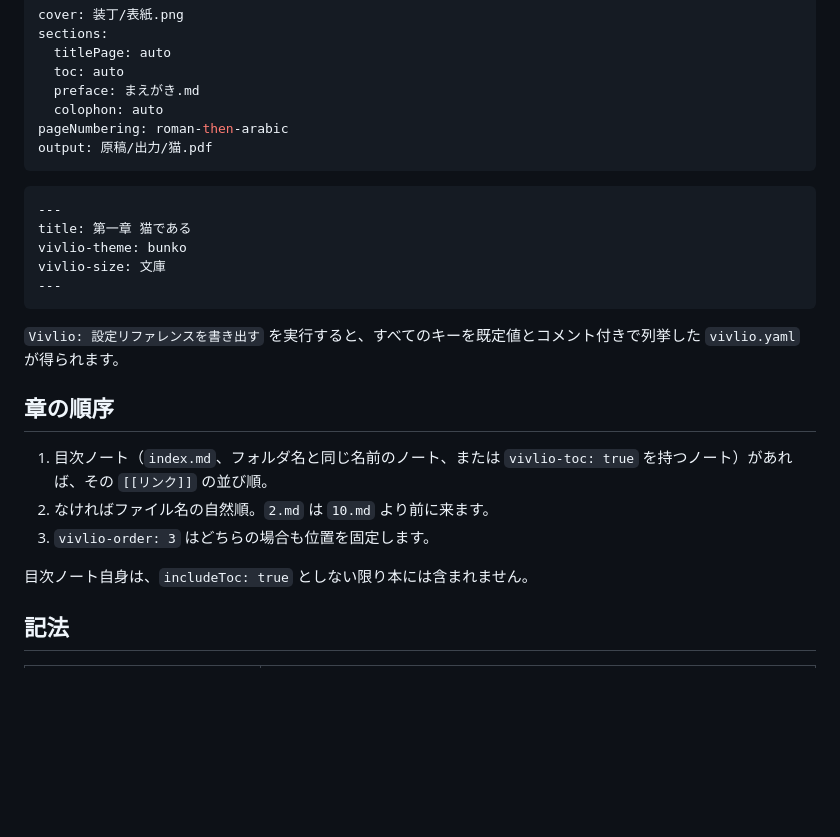
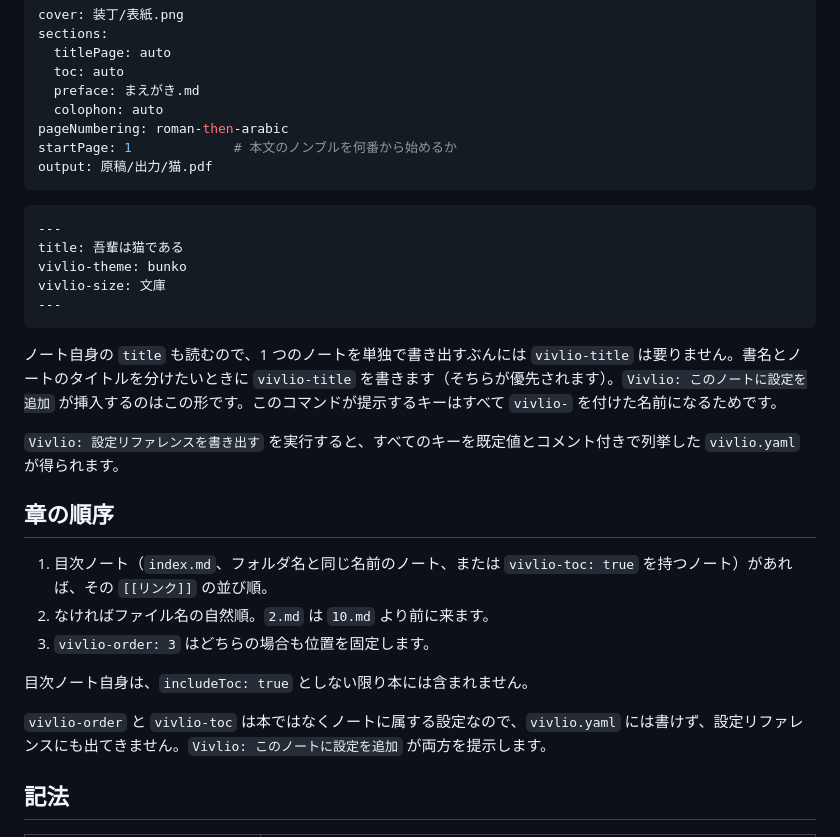
Before and after one commit to nonkuri/obsidian-vivlio, a Markdown page: README.ja.md, the part around the change. Drawn GitHub-style; blank space fills up the shorter version.

````diff
--- a/README.ja.md
+++ b/README.ja.md
@@ -74,16 +74,19 @@ sections:
   preface: まえがき.md
   colophon: auto
 pageNumbering: roman-then-arabic
+startPage: 1             # 本文のノンブルを何番から始めるか
 output: 原稿/出力/猫.pdf
 ```
 
 ```yaml
 ---
-title: 第一章 猫である
+title: 吾輩は猫である
 vivlio-theme: bunko
 vivlio-size: 文庫
 ---
 ```
+
+ノート自身の `title` も読むので、1 つのノートを単独で書き出すぶんには `vivlio-title` は要りません。書名とノートのタイトルを分けたいときに `vivlio-title` を書きます（そちらが優先されます）。`Vivlio: このノートに設定を追加` が挿入するのはこの形です。このコマンドが提示するキーはすべて `vivlio-` を付けた名前になるためです。
 
 `Vivlio: 設定リファレンスを書き出す` を実行すると、すべてのキーを既定値とコメント付きで列挙した `vivlio.yaml` が得られます。
 
@@ -94,6 +97,8 @@ vivlio-size: 文庫
 3. `vivlio-order: 3` はどちらの場合も位置を固定します。
 
 目次ノート自身は、`includeToc: true` としない限り本には含まれません。
+
+`vivlio-order` と `vivlio-toc` は本ではなくノートに属する設定なので、`vivlio.yaml` には書けず、設定リファレンスにも出てきません。`Vivlio: このノートに設定を追加` が両方を提示します。
 
 ## 記法
 
````
Also changed, not shown: README.md (+11 -1 lines).
